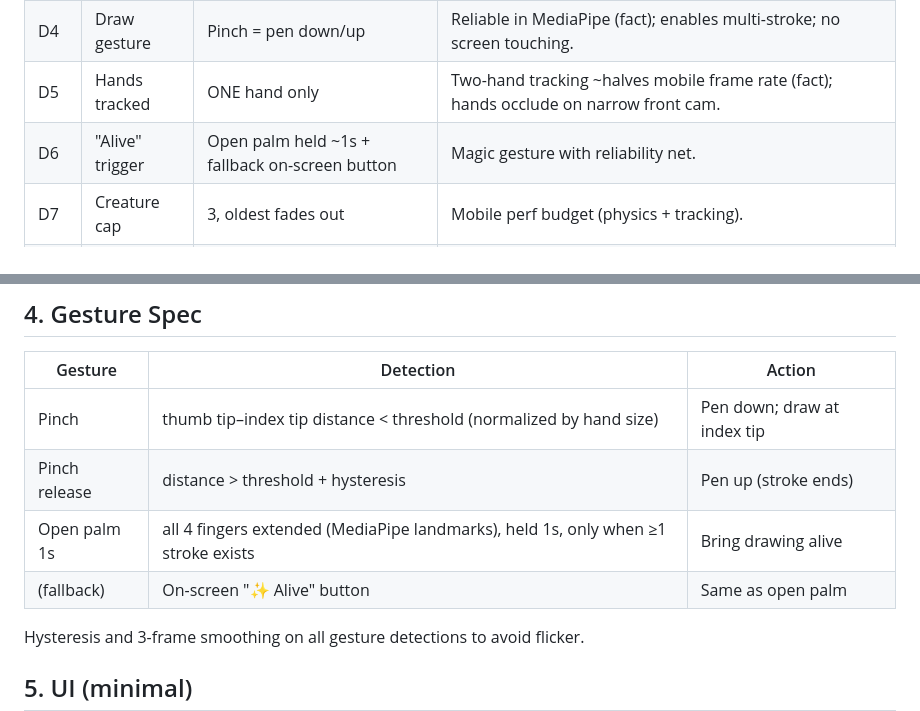
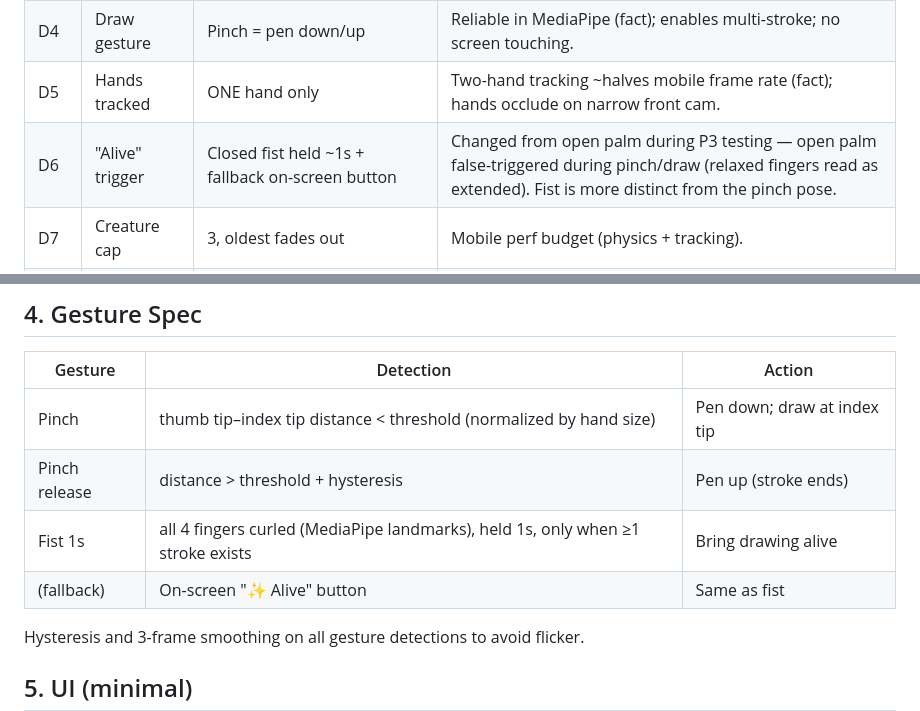
Before and after one commit to chanooooot/sage, a Markdown page: SPEC.md, 2 parts joined by grey strips. Drawn GitHub-style.

Commit message:
Update SPEC decision log: fist replaces open palm for alive trigger

```diff
--- a/SPEC.md
+++ b/SPEC.md
@@ -26,7 +26,7 @@
 | D3 | Platform | Mobile-first (portrait, front camera, mirrored) | Ham's call. Constraints accepted: phone must be propped; MediaPipe lite model; capped physics. Desktop = should still work but untested/unoptimized in v1. |
 | D4 | Draw gesture | Pinch = pen down/up | Reliable in MediaPipe (fact); enables multi-stroke; no screen touching. |
 | D5 | Hands tracked | ONE hand only | Two-hand tracking ~halves mobile frame rate (fact); hands occlude on narrow front cam. |
-| D6 | "Alive" trigger | Open palm held ~1s + fallback on-screen button | Magic gesture with reliability net. |
+| D6 | "Alive" trigger | Closed fist held ~1s + fallback on-screen button | Changed from open palm during P3 testing — open palm false-triggered during pinch/draw (relaxed fingers read as extended). Fist is more distinct from the pinch pose. |
 | D7 | Creature cap | 3, oldest fades out | Mobile perf budget (physics + tracking). |
 | D8 | Share | 15s video recording via MediaRecorder + Web Share API | Screenshot loses the animation (the whole point). iOS Safari risk accepted — see §6. |
 | D9 | Stack | Vanilla JS, single HTML page, MediaPipe Hands (lite), matter.js, GitHub Pages | One render loop; React adds nothing (karpathy: simplicity first). Zero cost. |
@@ -55,8 +55,8 @@ Reactivity:
 |---------|-----------|--------|
 | Pinch | thumb tip–index tip distance < threshold (normalized by hand size) | Pen down; draw at index tip |
 | Pinch release | distance > threshold + hysteresis | Pen up (stroke ends) |
-| Open palm 1s | all 4 fingers extended (MediaPipe landmarks), held 1s, only when ≥1 stroke exists | Bring drawing alive |
-| (fallback) | On-screen "✨ Alive" button | Same as open palm |
+| Fist 1s | all 4 fingers curled (MediaPipe landmarks), held 1s, only when ≥1 stroke exists | Bring drawing alive |
+| (fallback) | On-screen "✨ Alive" button | Same as fist |
 
 Hysteresis and 3-frame smoothing on all gesture detections to avoid flicker.
 
```
